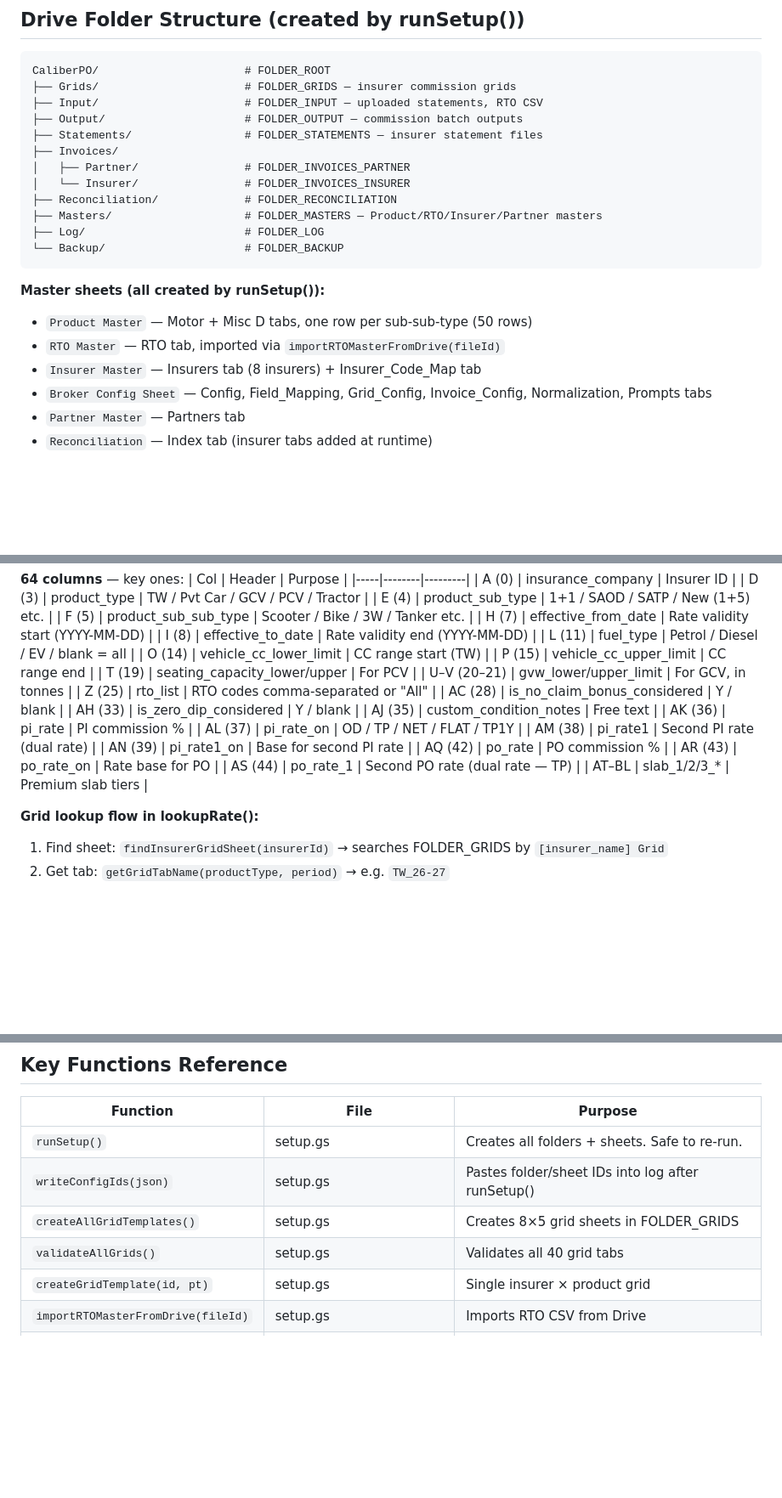
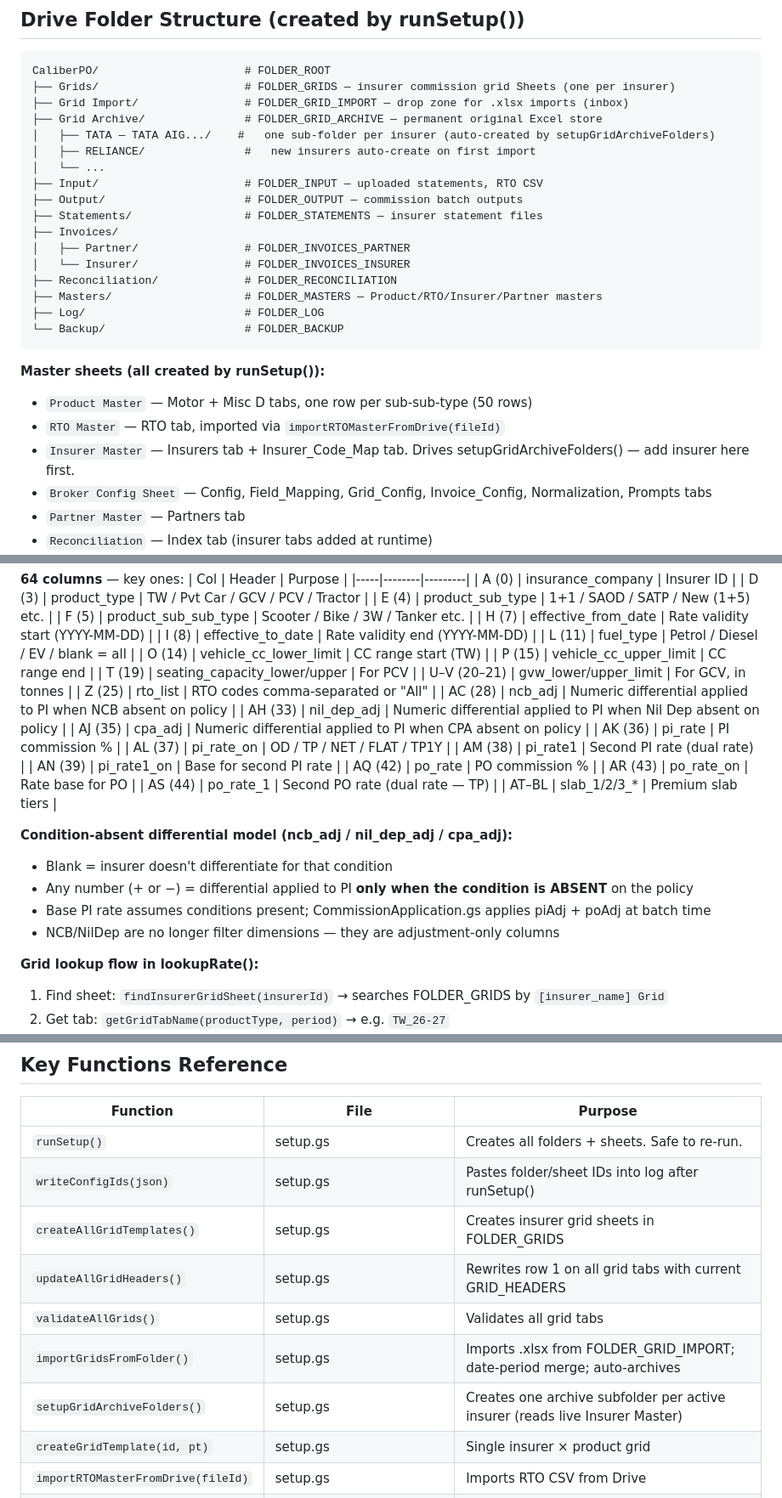
Before and after one commit to apsinsurancevia/apspoimplementation, a Markdown page: CALIBER_PO_REFERENCE.md, 3 parts joined by grey strips. Shown at 85% size. GitHub-like rendering; blank space fills up the shorter version.

````diff
--- a/CALIBER_PO_REFERENCE.md
+++ b/CALIBER_PO_REFERENCE.md
@@ -72,7 +72,12 @@ caliber-po/
 
 ```
 CaliberPO/                      # FOLDER_ROOT
-├── Grids/                      # FOLDER_GRIDS — insurer commission grids
+├── Grids/                      # FOLDER_GRIDS — insurer commission grid Sheets (one per insurer)
+├── Grid Import/                # FOLDER_GRID_IMPORT — drop zone for .xlsx imports (inbox)
+├── Grid Archive/               # FOLDER_GRID_ARCHIVE — permanent original Excel store
+│   ├── TATA — TATA AIG.../    #   one sub-folder per insurer (auto-created by setupGridArchiveFolders)
+│   ├── RELIANCE/               #   new insurers auto-create on first import
+│   └── ...
 ├── Input/                      # FOLDER_INPUT — uploaded statements, RTO CSV
 ├── Output/                     # FOLDER_OUTPUT — commission batch outputs
 ├── Statements/                 # FOLDER_STATEMENTS — insurer statement files
@@ -88,7 +93,7 @@ CaliberPO/                      # FOLDER_ROOT
 **Master sheets (all created by runSetup()):**
 - `Product Master` — Motor + Misc D tabs, one row per sub-sub-type (50 rows)
 - `RTO Master` — RTO tab, imported via `importRTOMasterFromDrive(fileId)`
-- `Insurer Master` — Insurers tab (8 insurers) + Insurer_Code_Map tab
+- `Insurer Master` — Insurers tab + Insurer_Code_Map tab. Drives setupGridArchiveFolders() — add insurer here first.
 - `Broker Config Sheet` — Config, Field_Mapping, Grid_Config, Invoice_Config, Normalization, Prompts tabs
 - `Partner Master` — Partners tab
 - `Reconciliation` — Index tab (insurer tabs added at runtime)
@@ -126,9 +131,9 @@ CaliberPO/                      # FOLDER_ROOT
 | T (19) | seating_capacity_lower/upper | For PCV |
 | U–V (20–21) | gvw_lower/upper_limit | For GCV, in tonnes |
 | Z (25) | rto_list | RTO codes comma-separated or "All" |
-| AC (28) | is_no_claim_bonus_considered | Y / blank |
-| AH (33) | is_zero_dip_considered | Y / blank |
-| AJ (35) | custom_condition_notes | Free text |
+| AC (28) | ncb_adj | Numeric differential applied to PI when NCB absent on policy |
+| AH (33) | nil_dep_adj | Numeric differential applied to PI when Nil Dep absent on policy |
+| AJ (35) | cpa_adj | Numeric differential applied to PI when CPA absent on policy |
 | AK (36) | pi_rate | PI commission % |
 | AL (37) | pi_rate_on | OD / TP / NET / FLAT / TP1Y |
 | AM (38) | pi_rate1 | Second PI rate (dual rate) |
@@ -137,6 +142,12 @@ CaliberPO/                      # FOLDER_ROOT
 | AR (43) | po_rate_on | Rate base for PO |
 | AS (44) | po_rate_1 | Second PO rate (dual rate — TP) |
 | AT–BL | slab_1/2/3_* | Premium slab tiers |
+
+**Condition-absent differential model (ncb_adj / nil_dep_adj / cpa_adj):**
+- Blank = insurer doesn't differentiate for that condition
+- Any number (+ or −) = differential applied to PI **only when the condition is ABSENT** on the policy
+- Base PI rate assumes conditions present; CommissionApplication.gs applies piAdj + poAdj at batch time
+- NCB/NilDep are no longer filter dimensions — they are adjustment-only columns
 
 **Grid lookup flow in lookupRate():**
 1. Find sheet: `findInsurerGridSheet(insurerId)` → searches FOLDER_GRIDS by `[insurer_name] Grid`
@@ -246,8 +305,11 @@ CaliberPO/                      # FOLDER_ROOT
 |---|---|---|
 | `runSetup()` | setup.gs | Creates all folders + sheets. Safe to re-run. |
 | `writeConfigIds(json)` | setup.gs | Pastes folder/sheet IDs into log after runSetup() |
-| `createAllGridTemplates()` | setup.gs | Creates 8×5 grid sheets in FOLDER_GRIDS |
-| `validateAllGrids()` | setup.gs | Validates all 40 grid tabs |
+| `createAllGridTemplates()` | setup.gs | Creates insurer grid sheets in FOLDER_GRIDS |
+| `updateAllGridHeaders()` | setup.gs | Rewrites row 1 on all grid tabs with current GRID_HEADERS |
+| `validateAllGrids()` | setup.gs | Validates all grid tabs |
+| `importGridsFromFolder()` | setup.gs | Imports .xlsx from FOLDER_GRID_IMPORT; date-period merge; auto-archives |
+| `setupGridArchiveFolders()` | setup.gs | Creates one archive subfolder per active insurer (reads live Insurer Master) |
 | `createGridTemplate(id, pt)` | setup.gs | Single insurer × product grid |
 | `importRTOMasterFromDrive(fileId)` | setup.gs | Imports RTO CSV from Drive |
 | `lookupRate(params)` | RateLookup.gs | Core rate engine |
````
Also changed, not shown: other parts of CALIBER_PO_REFERENCE.md (+50 -2 lines).
